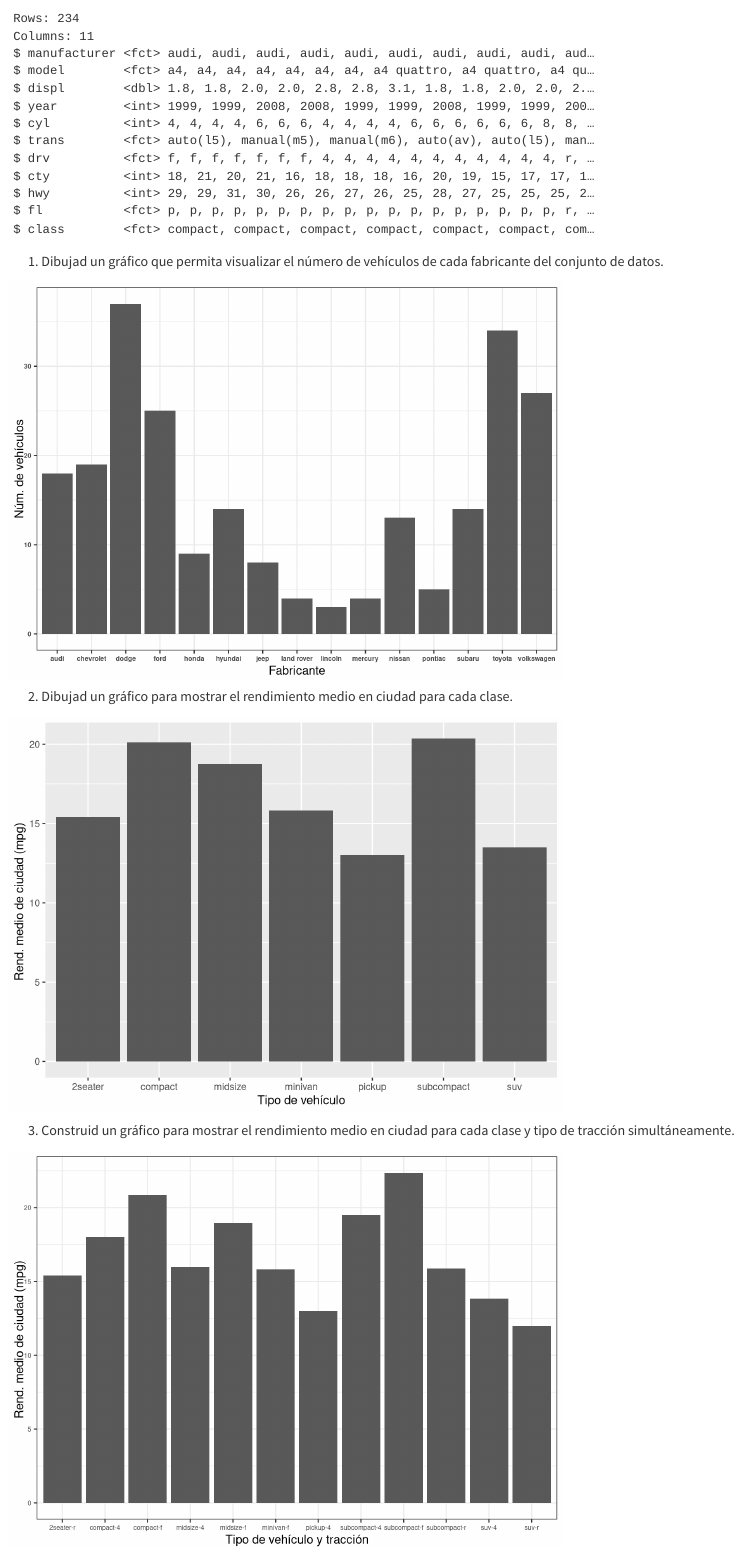
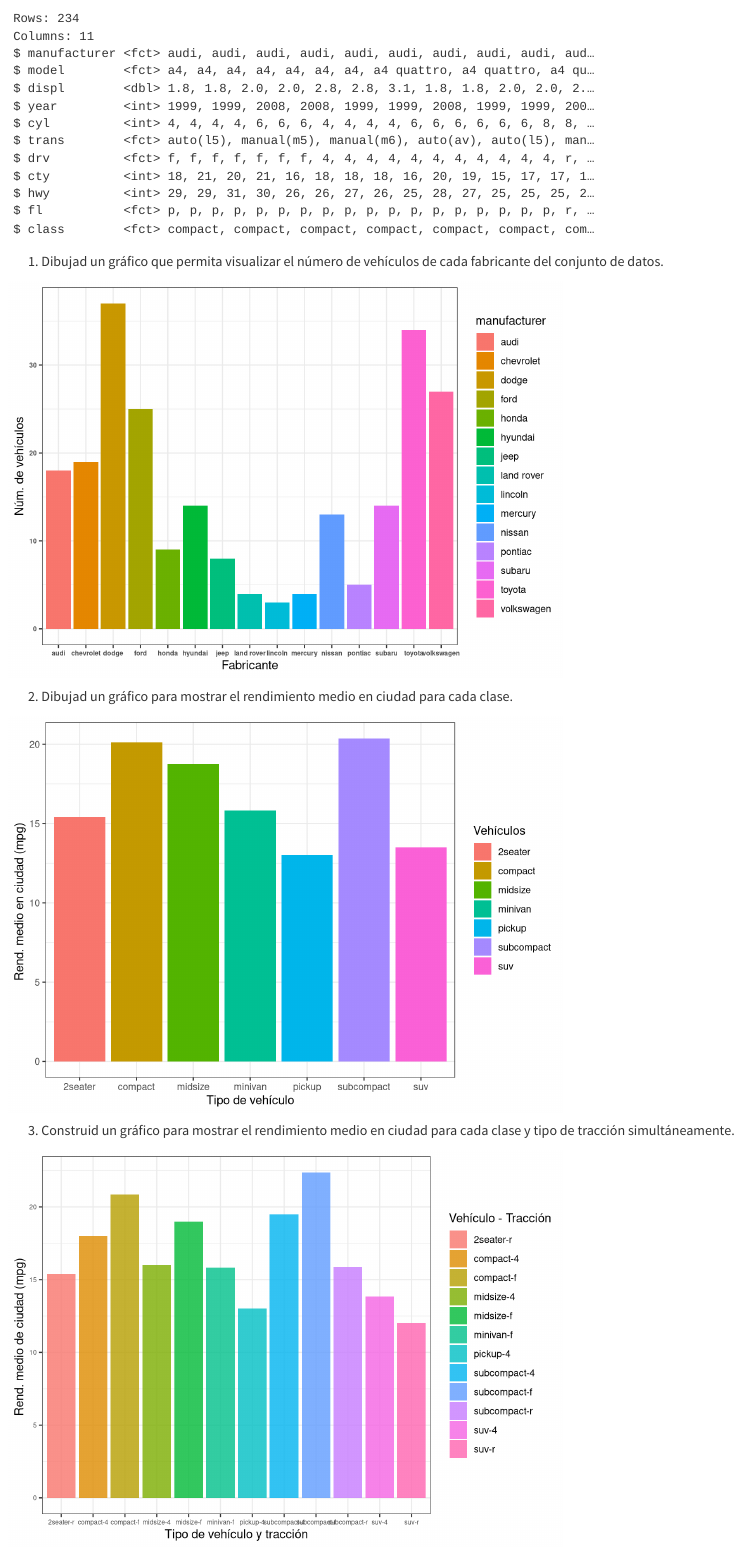
Before and after one commit to AngelAlamo/Practica2_AD, a Quarto document (Doc_entrega2.qmd): the page in a window 1100 px wide, from 610 px down. Rendered offline with R 4.5, knitr and Pandoc in place of Quarto, with nearby package versions.

Commit message:
Se ha puesto colores en los gráficos y una leyenda

````diff
--- a/Doc_entrega2.qmd
+++ b/Doc_entrega2.qmd
@@ -45,7 +45,7 @@ mpg %>% glimpse
 ```{r, echo = FALSE}
 
 mpg %>%
-  ggplot(aes(x = manufacturer)) +
+  ggplot(aes(x = manufacturer, fill = manufacturer)) +
   geom_bar() +
   labs(x = "Fabricante", y = "Núm. de vehículos") +
   theme_bw() +
@@ -66,8 +66,10 @@ mpg %>%
   group_by(class) %>%
   summarise(cty_media = mean(cty), .groups = "drop") %>%
 
-  ggplot() + geom_col(aes(x = class, y = cty_media)) +
-  labs(x = "Tipo de vehículo", y = "Rend. medio de ciudad (mpg) ")
+  ggplot() + geom_col(aes(x = class, y = cty_media, fill = class)) +
+  labs(x = "Tipo de vehículo", y = "Rend. medio en ciudad (mpg) ") +
+  theme_bw() +
+  guides(fill = guide_legend(title = "Vehículos"))
 
 
 
@@ -83,12 +85,15 @@ mpg %>%
   group_by(class, drv) %>%
   summarise(cty_media = mean(cty), .groups = "drop") %>%
   unite(col = "class_drv",
-        c(class, drv), sep = "-", remove = T) %>%
+        c(class, drv), sep = "-") %>%
 
-  ggplot() + geom_col(aes(x = class_drv, y = cty_media)) +
+  ggplot() + geom_col(aes(x = class_drv, y = cty_media, fill = class_drv), alpha = 0.8,
+                 position = "identity",
+                 na.rm = TRUE) +
   labs(x = "Tipo de vehículo y tracción", y = "Rend. medio de ciudad (mpg) ") +
   theme_bw() +
-  theme(axis.text = element_text(size = 6))
+  theme(axis.text = element_text(size = 6)) +
+  guides(fill = guide_legend(title = "Vehículo - Tracción"))
 
 
 ```
````
